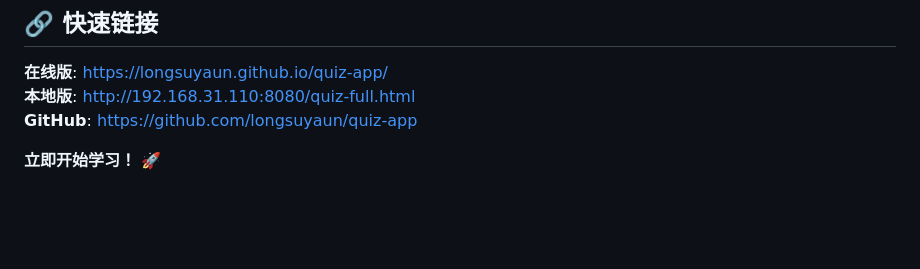
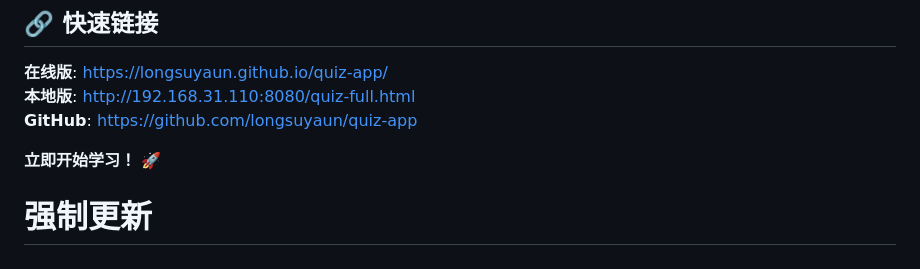
Before and after one commit to longsuyaun/quiz-app, a Markdown page: README.md, the part around the change. Rendered like a GitHub page; blank space fills up the shorter version.

Commit message:
chore: 强制触发 GitHub Pages 重新构建

```diff
--- a/README.md
+++ b/README.md
@@ -316,3 +316,4 @@ tail -f /home/bao/.openclaw/workspace/logs/file-watcher-$(date +%Y-%m-%d).log
 **GitHub**: https://github.com/longsuyaun/quiz-app
 
 **立即开始学习！** 🚀
+# 强制更新
```
